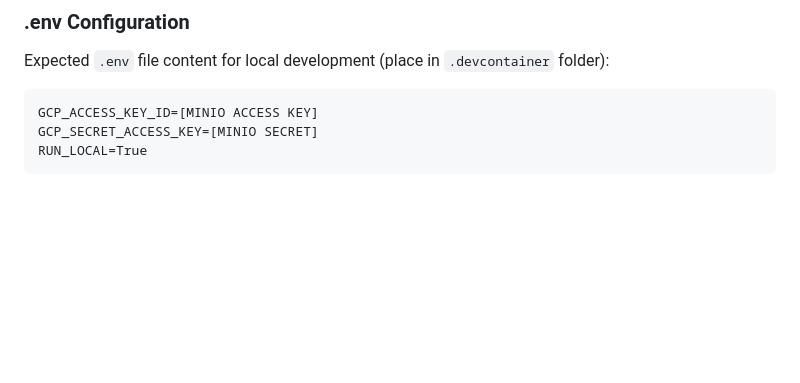
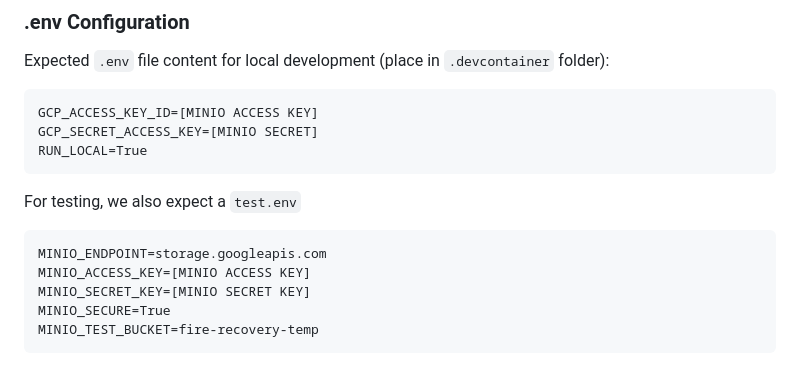
Before and after one commit to SchmidtDSE/fire-recovery-backend, a Markdown page: README.md, the part around the change. Rendered like a GitHub page; blank space fills up the shorter version.

Commit message:
Add test.env guidance

````diff
--- a/README.md
+++ b/README.md
@@ -114,3 +114,12 @@ GCP_ACCESS_KEY_ID=[MINIO ACCESS KEY]
 GCP_SECRET_ACCESS_KEY=[MINIO SECRET]
 RUN_LOCAL=True
 ```
+
+For testing, we also expect a `test.env`
+```dotenv
+MINIO_ENDPOINT=storage.googleapis.com
+MINIO_ACCESS_KEY=[MINIO ACCESS KEY]
+MINIO_SECRET_KEY=[MINIO SECRET KEY]
+MINIO_SECURE=True
+MINIO_TEST_BUCKET=fire-recovery-temp
+```
````
